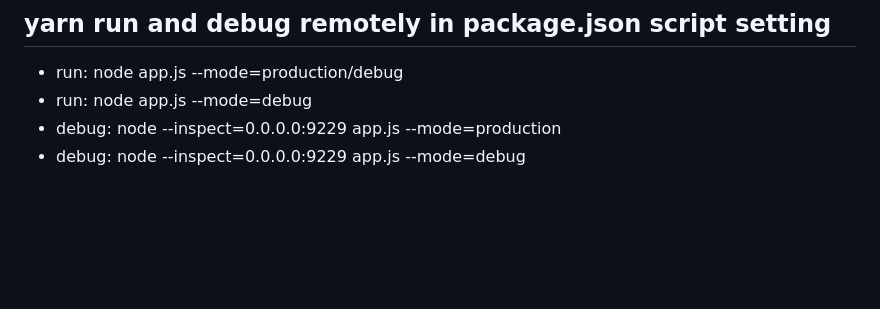
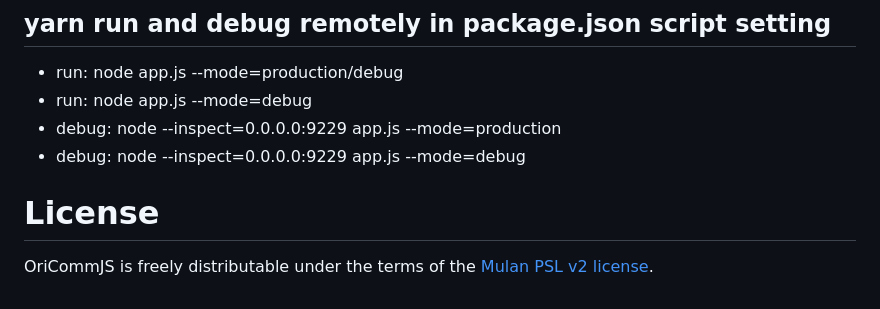
Before and after one commit to wkloh76/oricommjs, a Markdown page: README.md, the part around one of its changes. Rendered like a GitHub page; blank space fills up the shorter version.

```diff
--- a/README.md
+++ b/README.md
@@ -179,3 +179,9 @@ bun.lockb
 - run: node app.js --mode=debug
 - debug: node --inspect=0.0.0.0:9229 app.js --mode=production
 - debug: node --inspect=0.0.0.0:9229 app.js --mode=debug
+
+# License
+
+OriCommJS is freely distributable under the terms of the [Mulan PSL v2 license][license-url].
+
+[license-url]: License
```
Also changed, not shown: other parts of README.md (+1 -1 lines).
